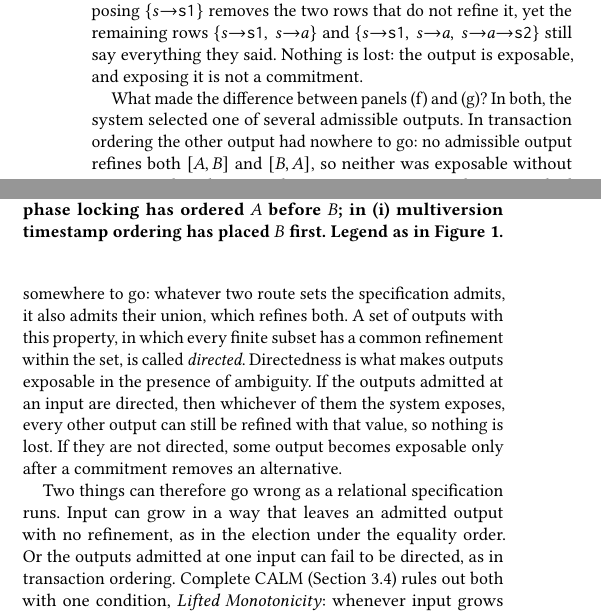
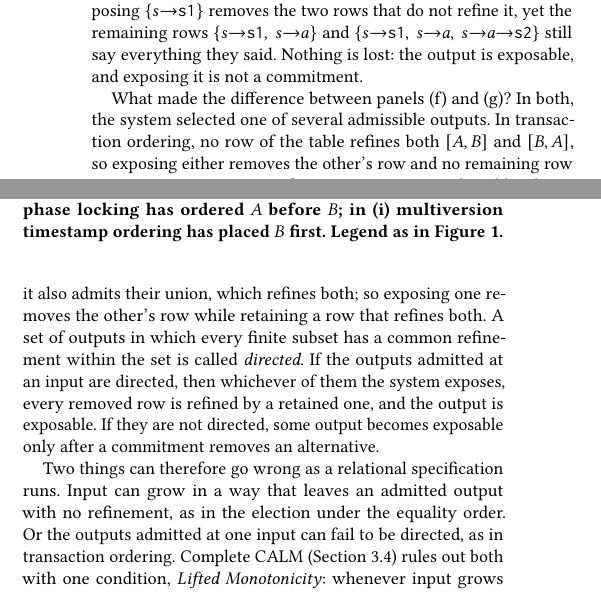
Before and after one commit to jhellerstein/coord-criterion, a LaTeX document (main.tex): two parts of the columns of page 8 of 21, joined at a grey line, cut so that both start at the same text, the shorter picture padded with empty space. Compiled offline with pdfLaTeX.

Commit message:
3.1: directedness explained in terms of rows retained and removed

```diff
--- a/main.tex
+++ b/main.tex
@@ -1080,17 +1080,17 @@ everything they said.  Nothing is lost: the output is exposable, and
 exposing it is not a commitment.
 
 What made the difference between panels (f) and (g)?  In both, the system
-selected one of several admissible outputs.  In transaction ordering the other
-output had nowhere to go: no admissible output refines both $[A,B]$ and
-$[B,A]$, so neither was exposable without removing the other outright.  In traceroute every other output had somewhere to go: whatever two
-route sets the specification admits, it also admits their union, which refines
-both.  A set of outputs with this property, in which every finite subset has a
-common refinement within the set, is called \emph{directed}.  Directedness is
-what makes outputs exposable in the presence of ambiguity.  If the outputs
-admitted at an input are directed, then whichever of them the system exposes,
-every other output can still be refined with that value, so nothing is lost.
-If they are not directed, some output becomes exposable only after a
-commitment removes an alternative.
+selected one of several admissible outputs.  In transaction ordering, no row
+of the table refines both $[A,B]$ and $[B,A]$, so exposing either removes the
+other's row and no remaining row preserves it.  In traceroute, for any two
+route sets the table admits, it also admits their union, which refines both;
+so exposing one removes the other's row while retaining a row that refines
+both.  A set of outputs in which every finite subset has a common refinement
+within the set is called \emph{directed}.  If the outputs admitted at an input
+are directed, then whichever of them the system exposes, every removed row is
+refined by a retained one, and the output is exposable.  If they are not
+directed, some output becomes exposable only after a commitment removes an
+alternative.
 
 Two things can therefore go wrong as a relational specification runs.  Input
 can grow in a way that leaves an admitted output with no refinement, as in the
```
